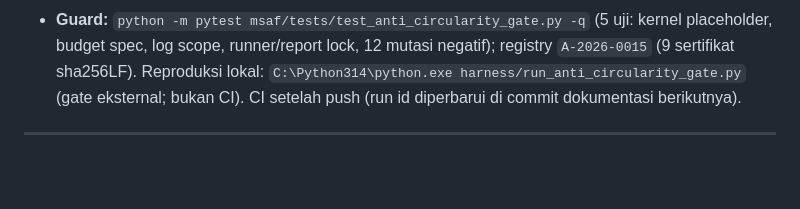
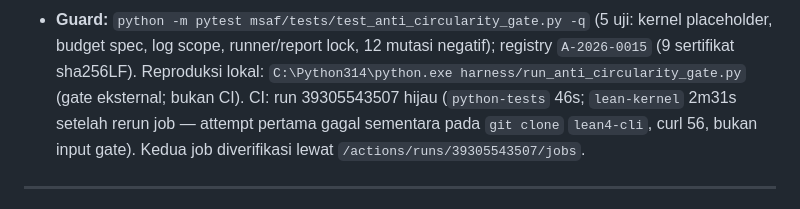
Before and after one commit to aidilamrym-ops/T-hat-N, a Markdown page: reports/HANDOFF.md, the part around the change. Drawn GitHub-style; blank space fills up the shorter version.

Commit message:
docs(handoff): 2.0ag update -- CI hijau run 39305543507 (A-2026-0015)

```diff
--- a/reports/HANDOFF.md
+++ b/reports/HANDOFF.md
@@ -1574,8 +1574,11 @@ Konsekuensi urutan yang disarankan:
   (5 uji: kernel placeholder, budget spec, log scope, runner/report lock,
   12 mutasi negatif); registry `A-2026-0015` (9 sertifikat sha256LF).
   Reproduksi lokal: `C:\Python314\python.exe
-  harness/run_anti_circularity_gate.py` (gate eksternal; bukan CI). CI
-  setelah push (run id diperbarui di commit dokumentasi berikutnya).
+  harness/run_anti_circularity_gate.py` (gate eksternal; bukan CI). CI:
+  run 39305543507 hijau (`python-tests` 46s; `lean-kernel` 2m31s setelah
+  rerun job — attempt pertama gagal sementara pada `git clone`
+  `lean4-cli`, curl 56, bukan input gate). Kedua job diverifikasi lewat
+  `/actions/runs/39305543507/jobs`.
 
 ---
 
```
